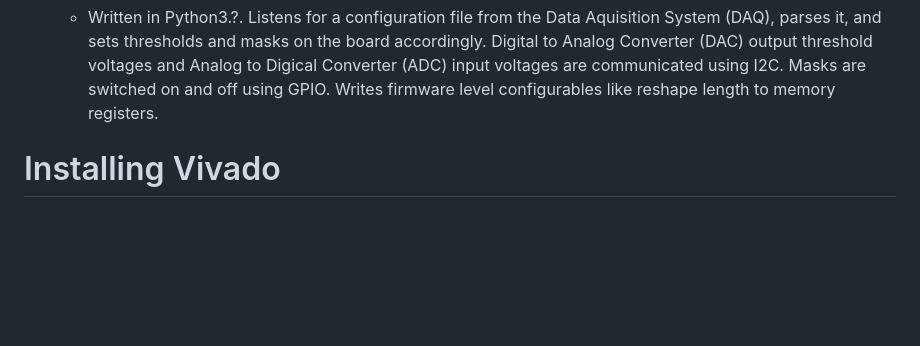
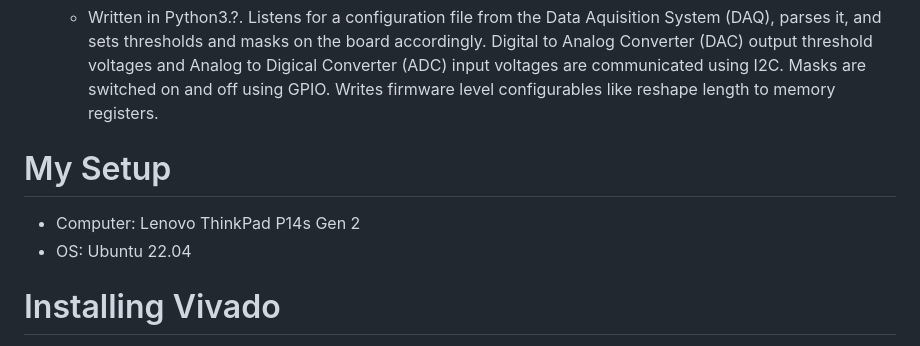
Before and after one commit to spicelion1802/casb-firmware, a Markdown page: README.md, the part around the change. Rendered like a GitHub page; blank space fills up the shorter version.

```diff
--- a/README.md
+++ b/README.md
@@ -15,6 +15,10 @@ How to set up the OS, firmware, and software on the Z-turn used by the CASB
 
 - Software:
   - Written in Python3.?. Listens for a configuration file from the Data Aquisition System (DAQ), parses it, and sets thresholds and masks on the board accordingly. Digital to Analog Converter (DAC) output threshold voltages and Analog to Digical Converter (ADC) input voltages are communicated using I2C. Masks are switched on and off using GPIO. Writes firmware level configurables like reshape length to memory registers.
+
+# My Setup
+- Computer: Lenovo ThinkPad P14s Gen 2
+- OS: Ubuntu 22.04
 
 # Installing Vivado
 - Download the binary executable `.bin` 2023.2 Linux Self Extraxting Web Installer file
```
